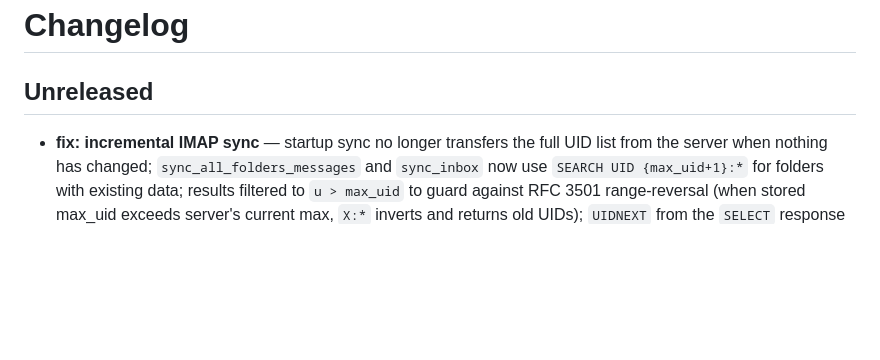
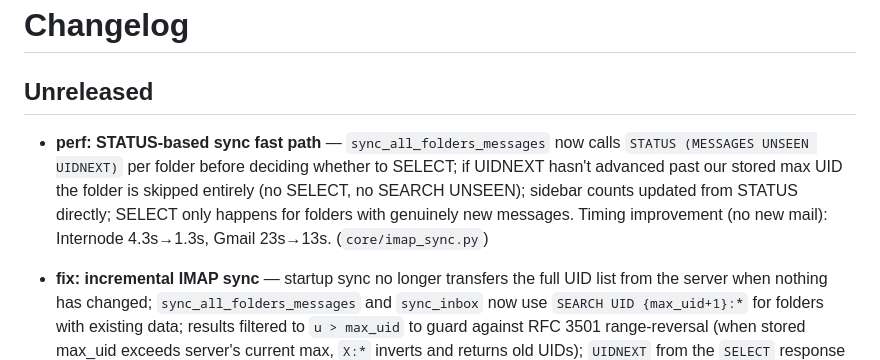
Before and after one commit to davidrobertinnes/postbox, a Markdown page: CHANGELOG.md, the part around the change. Rendered like a GitHub page; blank space fills up the shorter version.

Commit message:
docs: session notes — incremental sync and STATUS fast path

```diff
--- a/CHANGELOG.md
+++ b/CHANGELOG.md
@@ -2,6 +2,7 @@
 
 ## Unreleased
 
+- **perf: STATUS-based sync fast path** — `sync_all_folders_messages` now calls `STATUS (MESSAGES UNSEEN UIDNEXT)` per folder before deciding whether to SELECT; if UIDNEXT hasn't advanced past our stored max UID the folder is skipped entirely (no SELECT, no SEARCH UNSEEN); sidebar counts updated from STATUS directly; SELECT only happens for folders with genuinely new messages. Timing improvement (no new mail): Internode 4.3s→1.3s, Gmail 23s→13s. (`core/imap_sync.py`)
 - **fix: incremental IMAP sync** — startup sync no longer transfers the full UID list from the server when nothing has changed; `sync_all_folders_messages` and `sync_inbox` now use `SEARCH UID {max_uid+1}:*` for folders with existing data; results filtered to `u > max_uid` to guard against RFC 3501 range-reversal (when stored max_uid exceeds server's current max, `X:*` inverts and returns old UIDs); `UIDNEXT` from the `SELECT` response used as a fast-path skip when the folder is already caught up; `UIDVALIDITY` persisted and checked — if the server resets it the folder is wiped and re-fetched cleanly; `total_exists` from `SELECT` replaces the separate `SEARCH ALL` used for message counts. (`core/imap_sync.py`)
 
 - **feat: outbox queue** — messages that fail due to network errors are queued and retried automatically rather than lost; `outbox` + `outbox_attachments` tables added to schema; `core/outbox.py` implements queue, retry (max 10 attempts), background loop (60 s interval), and item listing; `/api/send` detects network errors via `is_network_error()` and returns `{queued:true}` instead of an error; new blueprint at `web/routes/outbox.py` (list, count, per-item retry, delete); Outbox page (`web/static/js/outbox.js`) shows status badges (Queued/Failed), error details, per-row Retry/Delete buttons, and "Retry All"; sidebar Outbox nav item with live badge; compose shows "No connection — message queued" toast. (`core/outbox.py`, `core/database.py`, `web/routes/outbox.py`, `web/routes/compose.py`, `web/static/js/outbox.js`, `web/static/js/compose.js`, `web/static/postbox.css`, `web/templates/dashboard.html`, `web/server.py`, `mail.py`)
```
Also changed, not shown: NOTES.md (+1 -0 lines).
